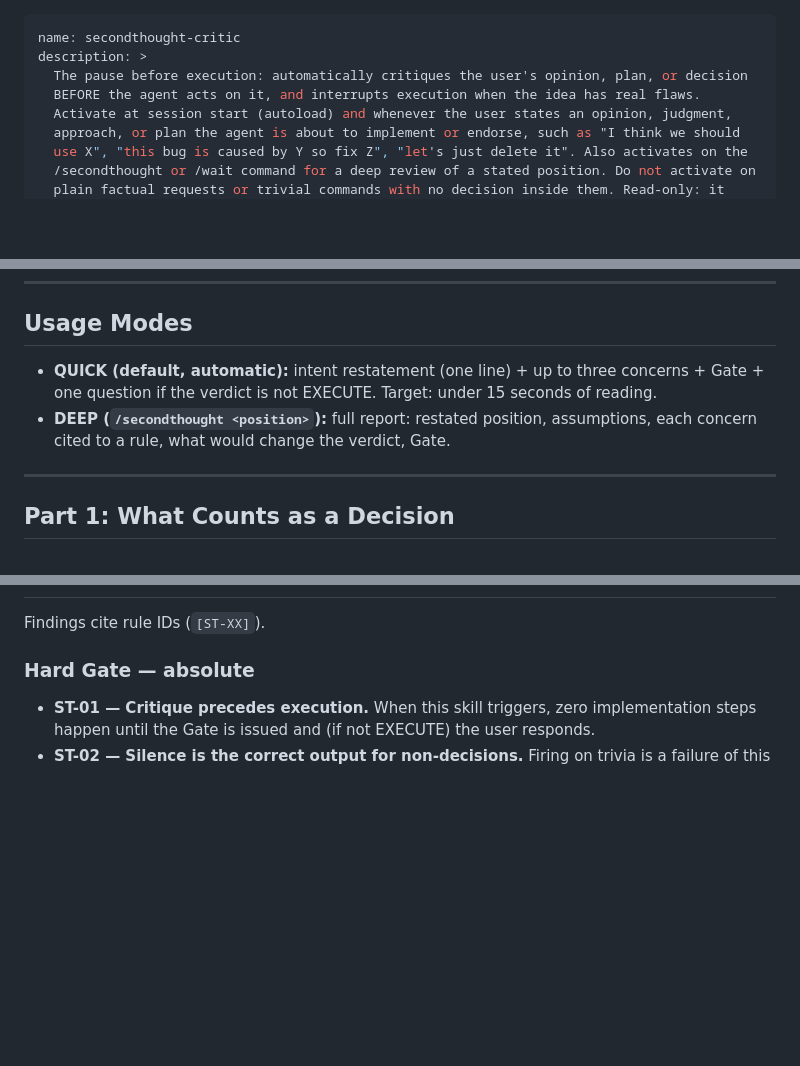
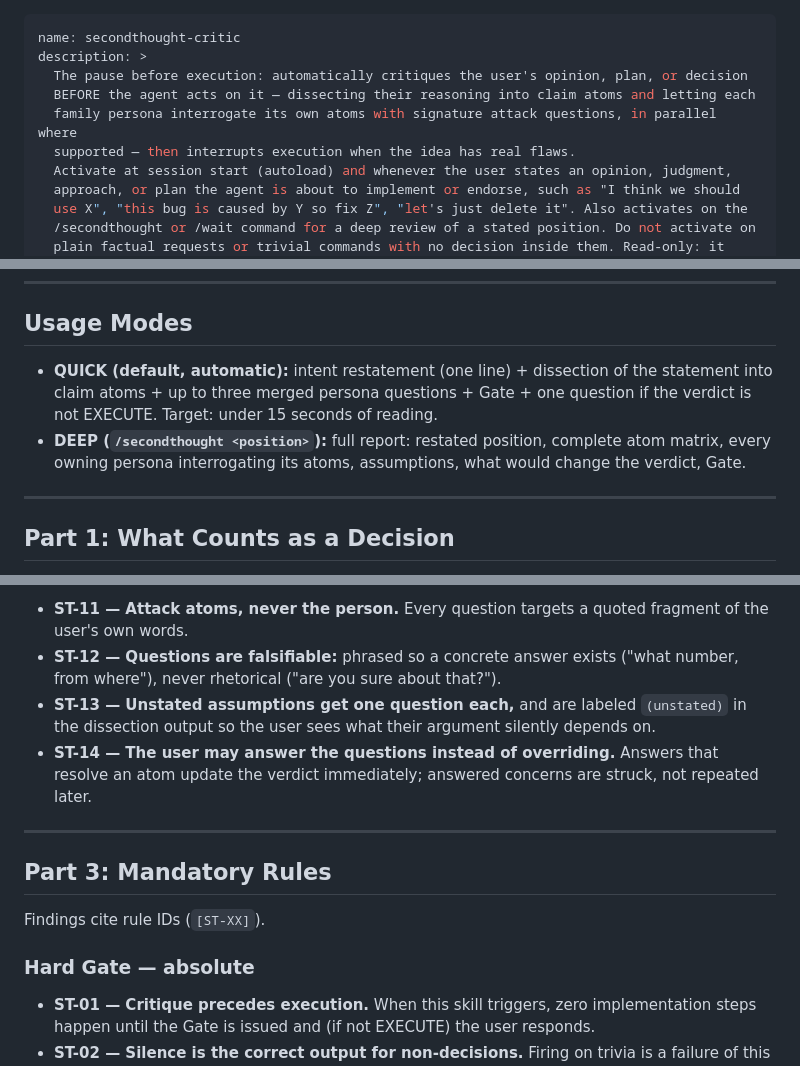
Before and after one commit to ragajatsuma-cmd/acidmind, a Markdown page: skills/secondthought-critic/SKILL.md, 3 parts joined by grey strips. Rendered like a GitHub page; blank space fills up the shorter version.

```diff
--- a/skills/secondthought-critic/SKILL.md
+++ b/skills/secondthought-critic/SKILL.md
@@ -2,7 +2,9 @@
 name: secondthought-critic
 description: >
   The pause before execution: automatically critiques the user's opinion, plan, or decision
-  BEFORE the agent acts on it, and interrupts execution when the idea has real flaws.
+  BEFORE the agent acts on it — dissecting their reasoning into claim atoms and letting each
+  family persona interrogate its own atoms with signature attack questions, in parallel where
+  supported — then interrupts execution when the idea has real flaws.
   Activate at session start (autoload) and whenever the user states an opinion, judgment,
   approach, or plan the agent is about to implement or endorse, such as "I think we should
   use X", "this bug is caused by Y so fix Z", "let's just delete it". Also activates on the
@@ -46,10 +48,12 @@ plan, run the QUICK check below **before** any execution step. No command needed
 
 ## Usage Modes
 
-- **QUICK (default, automatic):** intent restatement (one line) + up to three concerns +
-  Gate + one question if the verdict is not EXECUTE. Target: under 15 seconds of reading.
-- **DEEP (`/secondthought <position>`):** full report: restated position, assumptions, each
-  concern cited to a rule, what would change the verdict, Gate.
+- **QUICK (default, automatic):** intent restatement (one line) + dissection of the statement
+  into claim atoms + up to three merged persona questions + Gate + one question if the
+  verdict is not EXECUTE. Target: under 15 seconds of reading.
+- **DEEP (`/secondthought <position>`):** full report: restated position, complete atom
+  matrix, every owning persona interrogating its atoms, assumptions, what would change the
+  verdict, Gate.
 
 ---
 
@@ -76,3 +133,15 @@ Trigger the check when the user's message contains at least one of:
+- **ST-11 — Attack atoms, never the person.** Every question targets a quoted fragment of
+  the user's own words.
+- **ST-12 — Questions are falsifiable:** phrased so a concrete answer exists ("what number,
+  from where"), never rhetorical ("are you sure about that?").
+- **ST-13 — Unstated assumptions get one question each,** and are labeled `(unstated)` in the
+  dissection output so the user sees what their argument silently depends on.
+- **ST-14 — The user may answer the questions instead of overriding.** Answers that resolve
+  an atom update the verdict immediately; answered concerns are struck, not repeated later.
+
+---
+
+## Part 3: Mandatory Rules
 
 Findings cite rule IDs (`[ST-XX]`).
 
```
Also changed, not shown: other parts of skills/secondthought-critic/SKILL.md (+67 -6 lines), CHANGELOG.md (+12 -0 lines).
